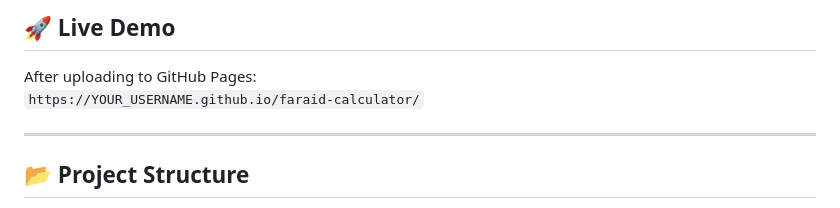
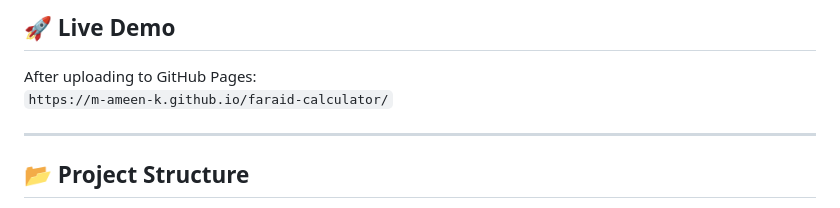
Before and after one commit to m-ameen-k/Islamic-Inheritance-Calculator, a Markdown page: README.md, the part around the change. GitHub-like rendering.

Commit message:
Update live demo link in README.md

```diff
--- a/README.md
+++ b/README.md
@@ -34,7 +34,7 @@
 ## 🚀 Live Demo
 
 After uploading to GitHub Pages:
-`https://YOUR_USERNAME.github.io/faraid-calculator/`
+`https://m-ameen-k.github.io/faraid-calculator/`
 
 ---
 
```
